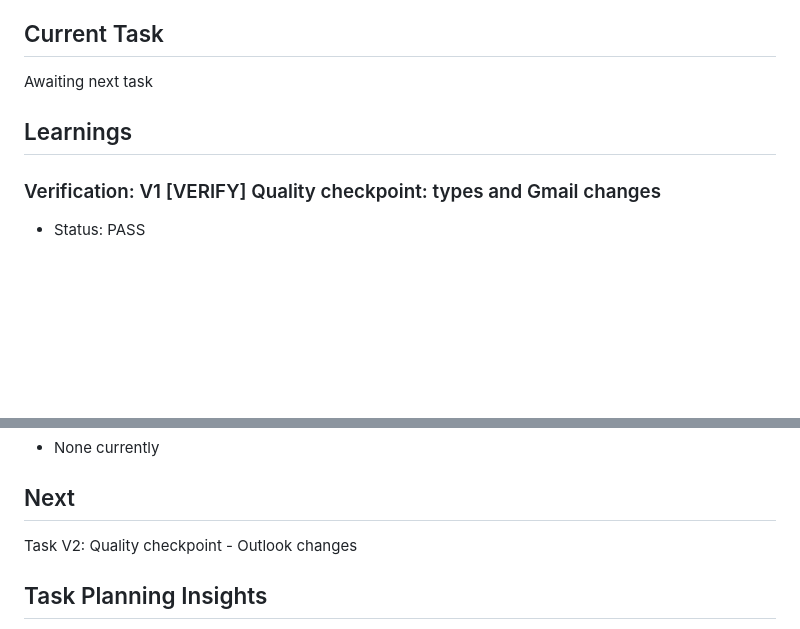
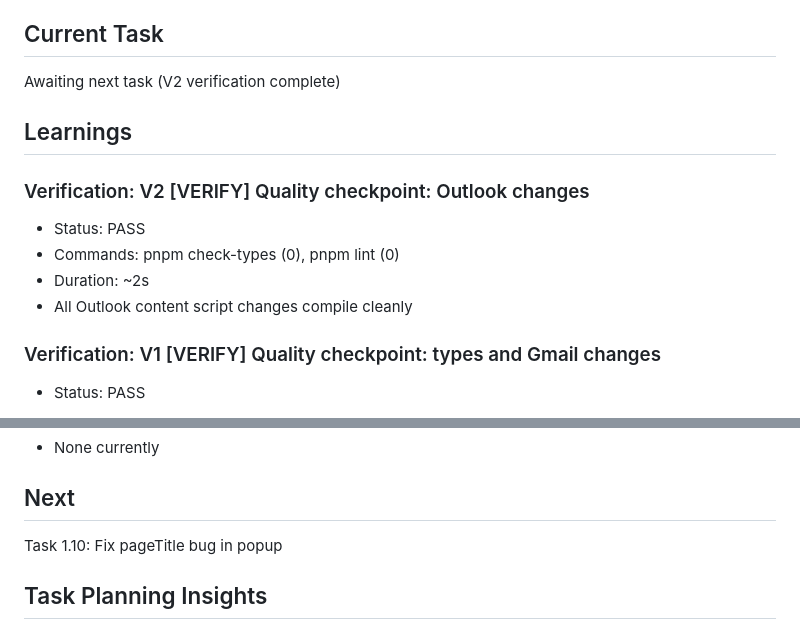
Before and after one commit to whiteheadrj/asana-chrome-extension, a Markdown page: specs/ai-title/.progress.md, 2 parts joined by grey strips. Rendered like a GitHub page; blank space fills up the shorter version.

Commit message:
chore(spec): mark V2 Outlook quality checkpoint as complete
Co-Authored-By: Claude Opus 4.5 <noreply@anthropic.com>

```diff
--- a/specs/ai-title/.progress.md
+++ b/specs/ai-title/.progress.md
@@ -28,9 +28,15 @@ Currently we are using AI to suggest the title of the task. It is not very usefu
 
 ## Current Task
 
-Awaiting next task
+Awaiting next task (V2 verification complete)
 
 ## Learnings
+
+### Verification: V2 [VERIFY] Quality checkpoint: Outlook changes
+- Status: PASS
+- Commands: pnpm check-types (0), pnpm lint (0)
+- Duration: ~2s
+- All Outlook content script changes compile cleanly
 
 ### Verification: V1 [VERIFY] Quality checkpoint: types and Gmail changes
 - Status: PASS
@@ -68,7 +74,7 @@ Awaiting next task
 
 ## Next
 
-Task V2: Quality checkpoint - Outlook changes
+Task 1.10: Fix pageTitle bug in popup
 
 ## Task Planning Insights
 
```
Also changed, not shown: specs/ai-title/tasks.md (+1 -1 lines).
